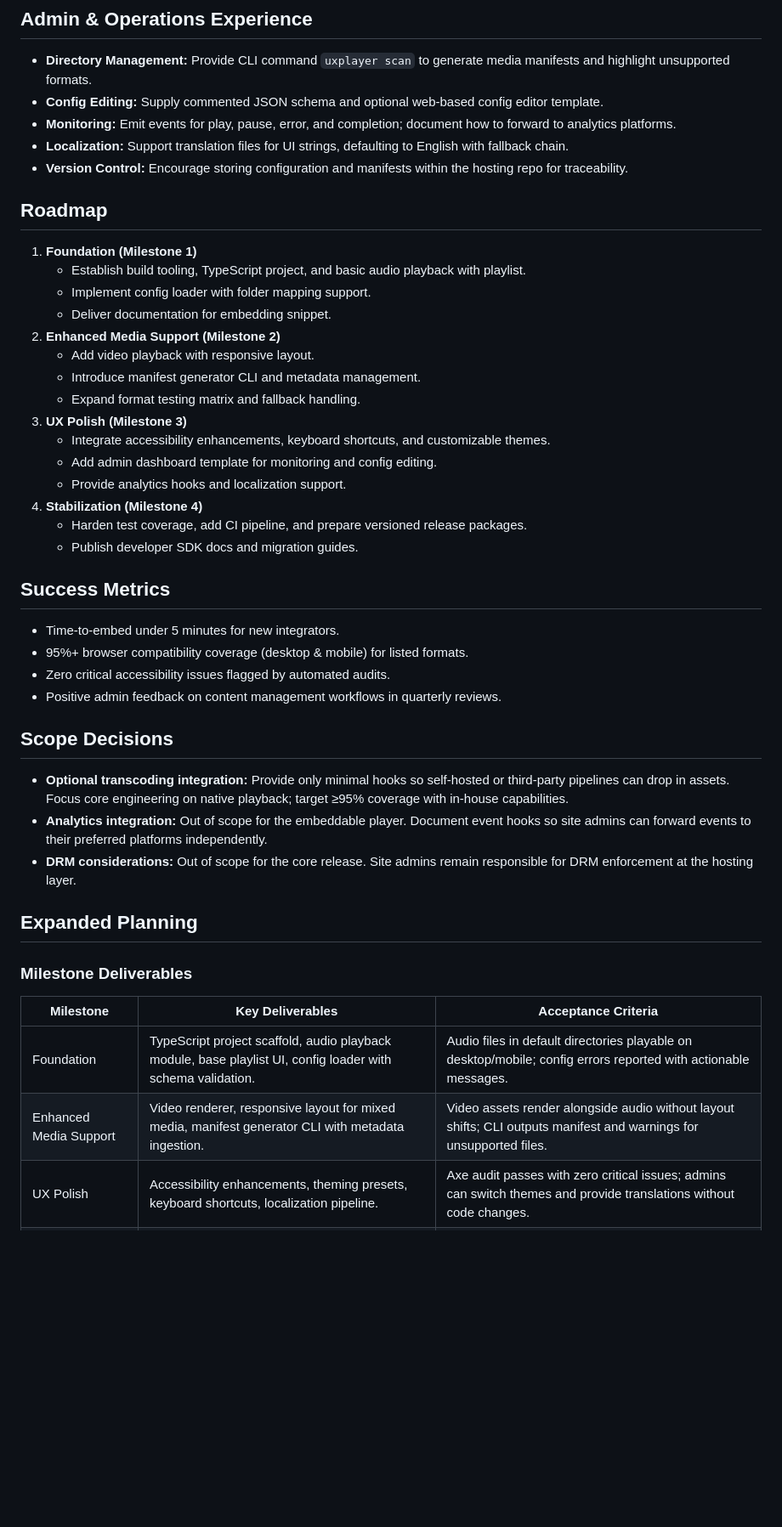
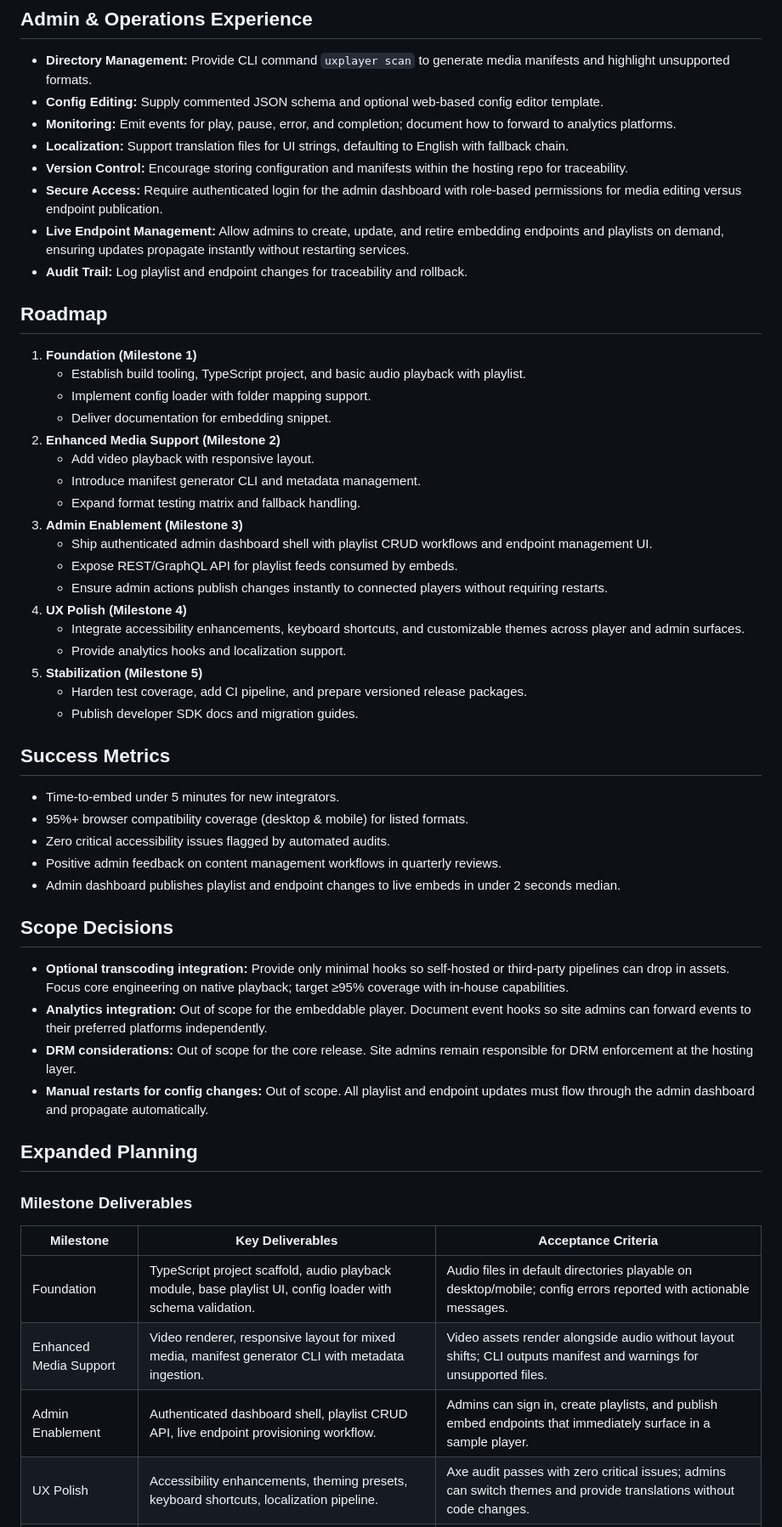
Before and after one commit to AsaTyr2018/UXWebPlayer, a Markdown page: docs/planning/project-plan.md, the part around one of its changes. Shown at 85% size. Rendered like a GitHub page; blank space fills up the shorter version.

Commit message:
docs(planning): integrate admin dashboard priorities
Change-Type: Standard

Why: align roadmap with admin media center directive

```diff
--- a/docs/planning/project-plan.md
+++ b/docs/planning/project-plan.md
@@ -98,6 +104,9 @@ Create a lightweight, framework-agnostic multimedia library that can be embedded
 - **Monitoring:** Emit events for play, pause, error, and completion; document how to forward to analytics platforms.
 - **Localization:** Support translation files for UI strings, defaulting to English with fallback chain.
 - **Version Control:** Encourage storing configuration and manifests within the hosting repo for traceability.
+- **Secure Access:** Require authenticated login for the admin dashboard with role-based permissions for media editing versus endpoint publication.
+- **Live Endpoint Management:** Allow admins to create, update, and retire embedding endpoints and playlists on demand, ensuring updates propagate instantly without restarting services.
+- **Audit Trail:** Log playlist and endpoint changes for traceability and rollback.
 
 ## Roadmap
 1. **Foundation (Milestone 1)**
@@ -108,11 +117,14 @@ Create a lightweight, framework-agnostic multimedia library that can be embedded
    - Add video playback with responsive layout.
    - Introduce manifest generator CLI and metadata management.
    - Expand format testing matrix and fallback handling.
-3. **UX Polish (Milestone 3)**
-   - Integrate accessibility enhancements, keyboard shortcuts, and customizable themes.
-   - Add admin dashboard template for monitoring and config editing.
+3. **Admin Enablement (Milestone 3)**
+   - Ship authenticated admin dashboard shell with playlist CRUD workflows and endpoint management UI.
+   - Expose REST/GraphQL API for playlist feeds consumed by embeds.
+   - Ensure admin actions publish changes instantly to connected players without requiring restarts.
+4. **UX Polish (Milestone 4)**
+   - Integrate accessibility enhancements, keyboard shortcuts, and customizable themes across player and admin surfaces.
    - Provide analytics hooks and localization support.
-4. **Stabilization (Milestone 4)**
+5. **Stabilization (Milestone 5)**
    - Harden test coverage, add CI pipeline, and prepare versioned release packages.
    - Publish developer SDK docs and migration guides.
 
@@ -121,11 +133,13 @@ Create a lightweight, framework-agnostic multimedia library that can be embedded
 - 95%+ browser compatibility coverage (desktop & mobile) for listed formats.
 - Zero critical accessibility issues flagged by automated audits.
 - Positive admin feedback on content management workflows in quarterly reviews.
+- Admin dashboard publishes playlist and endpoint changes to live embeds in under 2 seconds median.
 
 ## Scope Decisions
 - **Optional transcoding integration:** Provide only minimal hooks so self-hosted or third-party pipelines can drop in assets. Focus core engineering on native playback; target ≥95% coverage with in-house capabilities.
 - **Analytics integration:** Out of scope for the embeddable player. Document event hooks so site admins can forward events to their preferred platforms independently.
 - **DRM considerations:** Out of scope for the core release. Site admins remain responsible for DRM enforcement at the hosting layer.
+- **Manual restarts for config changes:** Out of scope. All playlist and endpoint updates must flow through the admin dashboard and propagate automatically.
 
 ## Expanded Planning
 
@@ -134,6 +148,7 @@ Create a lightweight, framework-agnostic multimedia library that can be embedded
 | --- | --- | --- |
 | Foundation | TypeScript project scaffold, audio playback module, base playlist UI, config loader with schema validation. | Audio files in default directories playable on desktop/mobile; config errors reported with actionable messages. |
 | Enhanced Media Support | Video renderer, responsive layout for mixed media, manifest generator CLI with metadata ingestion. | Video assets render alongside audio without layout shifts; CLI outputs manifest and warnings for unsupported files. |
+| Admin Enablement | Authenticated dashboard shell, playlist CRUD API, live endpoint provisioning workflow. | Admins can sign in, create playlists, and publish embed endpoints that immediately surface in a sample player. |
 | UX Polish | Accessibility enhancements, theming presets, keyboard shortcuts, localization pipeline. | Axe audit passes with zero critical issues; admins can switch themes and provide translations without code changes. |
 | Stabilization | CI pipeline, automated tests, documentation set (developer guide, embedding guide), versioned release artifacts. | CI executes lint/test suite; documentation reviewed and linked from README; release bundle validated across target browsers. |
 
```
Also changed, not shown: other parts of docs/planning/project-plan.md (+10 -1 lines), Changelog/Changelog.md (+10 -0 lines).
